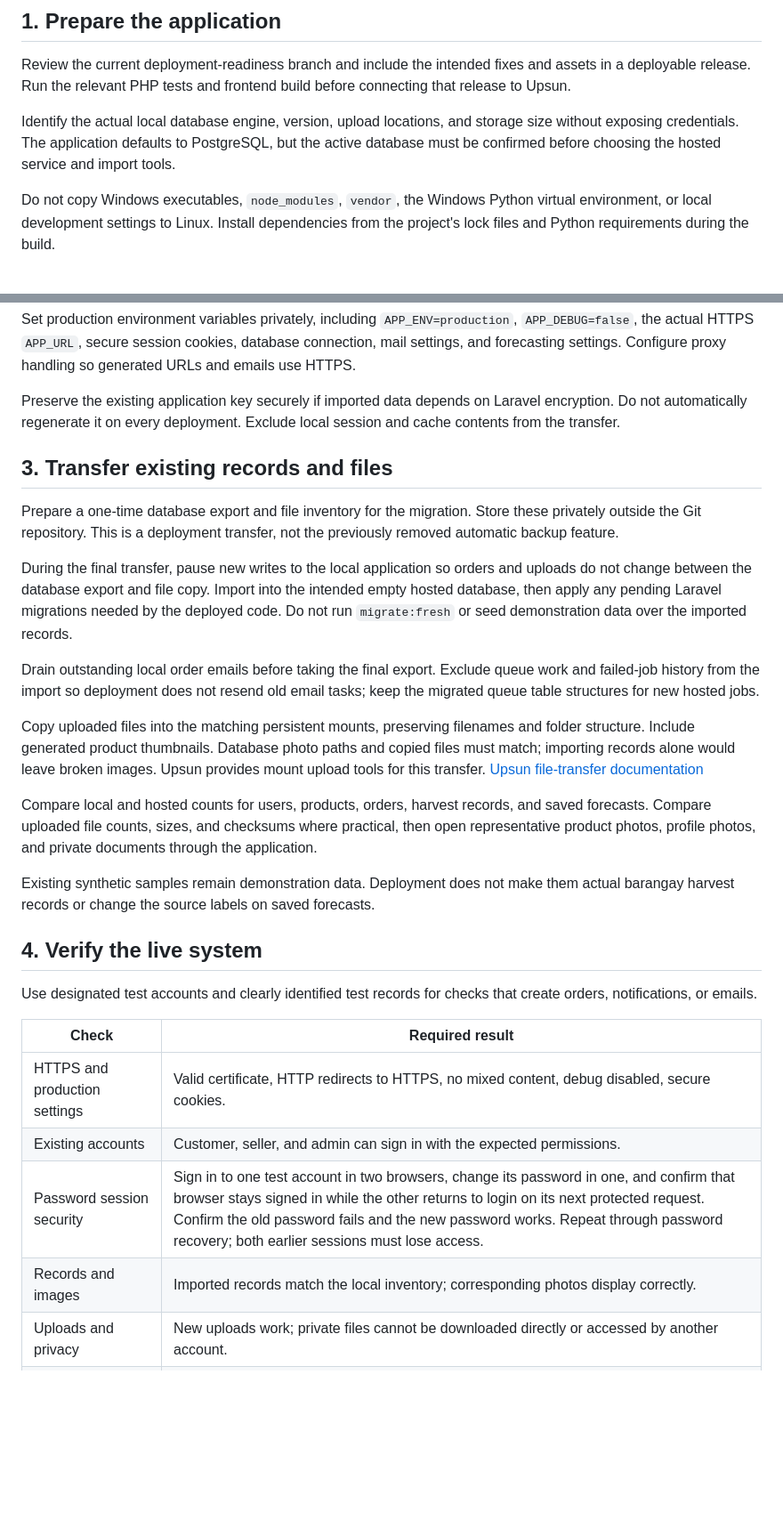
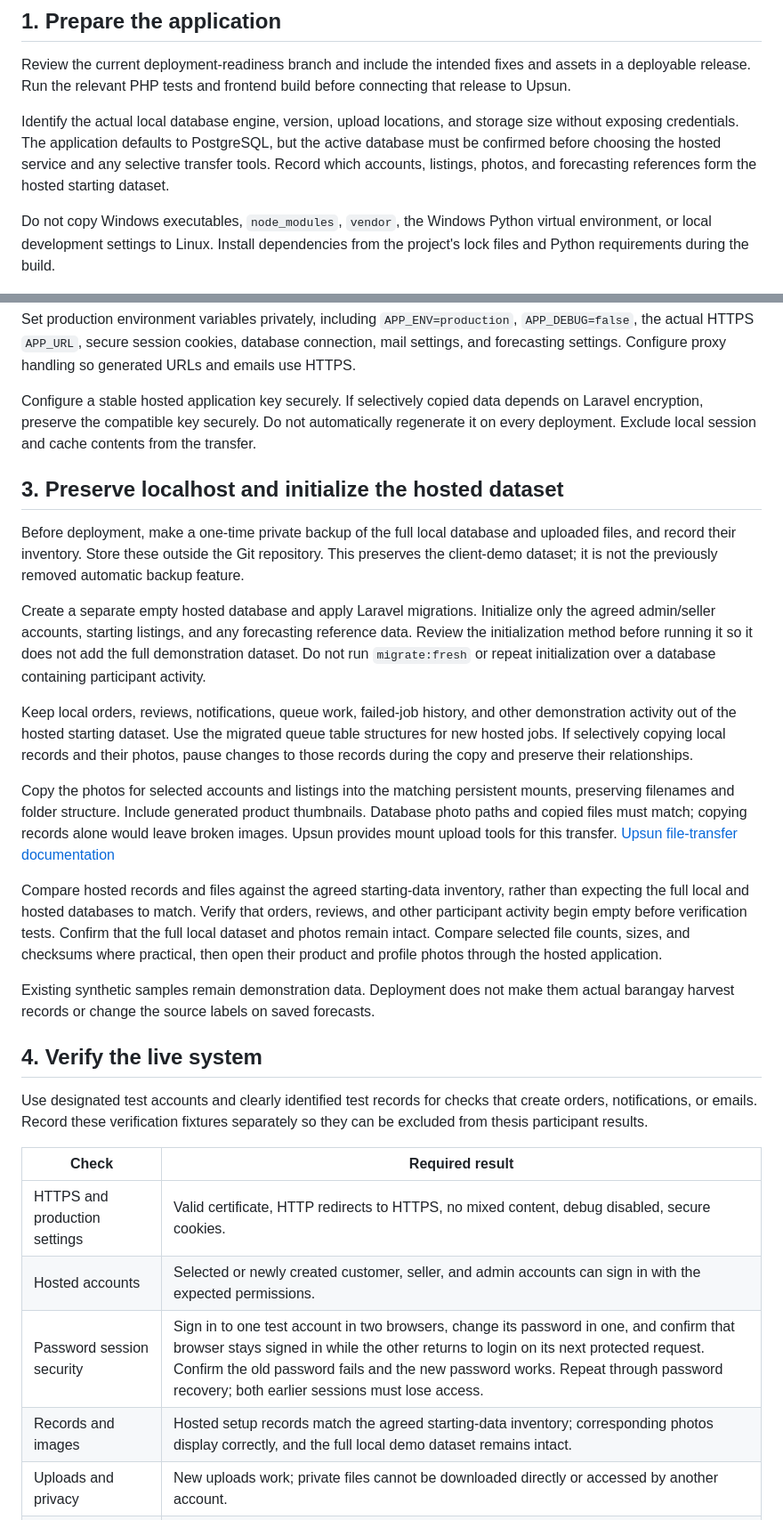
Before and after one commit to JcoDonut08/agrifarm, a Markdown page: docs/Upsun Deployment Plan.md, 2 parts joined by grey strips. Shown at 89% size. Rendered like a GitHub page; blank space fills up the shorter version.

Commit message:
docs: plan separate local demo and hosted thesis datasets

```diff
--- a/docs/Upsun Deployment Plan.md
+++ b/docs/Upsun Deployment Plan.md
@@ -33,7 +35,7 @@ Confirm the trial's available resources, region, live URL, and account terms in
 
 Review the current deployment-readiness branch and include the intended fixes and assets in a deployable release. Run the relevant PHP tests and frontend build before connecting that release to Upsun.
 
-Identify the actual local database engine, version, upload locations, and storage size without exposing credentials. The application defaults to PostgreSQL, but the active database must be confirmed before choosing the hosted service and import tools.
+Identify the actual local database engine, version, upload locations, and storage size without exposing credentials. The application defaults to PostgreSQL, but the active database must be confirmed before choosing the hosted service and any selective transfer tools. Record which accounts, listings, photos, and forecasting references form the hosted starting dataset.
 
 Do not copy Windows executables, `node_modules`, `vendor`, the Windows Python virtual environment, or local development settings to Linux. Install dependencies from the project's lock files and Python requirements during the build.
 
@@ -53,32 +55,32 @@ Mounting Laravel's storage directory can hide reference files included in the co
 
 Set production environment variables privately, including `APP_ENV=production`, `APP_DEBUG=false`, the actual HTTPS `APP_URL`, secure session cookies, database connection, mail settings, and forecasting settings. Configure proxy handling so generated URLs and emails use HTTPS.
 
-Preserve the existing application key securely if imported data depends on Laravel encryption. Do not automatically regenerate it on every deployment. Exclude local session and cache contents from the transfer.
+Configure a stable hosted application key securely. If selectively copied data depends on Laravel encryption, preserve the compatible key securely. Do not automatically regenerate it on every deployment. Exclude local session and cache contents from the transfer.
 
-## 3. Transfer existing records and files
+## 3. Preserve localhost and initialize the hosted dataset
 
-Prepare a one-time database export and file inventory for the migration. Store these privately outside the Git repository. This is a deployment transfer, not the previously removed automatic backup feature.
+Before deployment, make a one-time private backup of the full local database and uploaded files, and record their inventory. Store these outside the Git repository. This preserves the client-demo dataset; it is not the previously removed automatic backup feature.
 
-During the final transfer, pause new writes to the local application so orders and uploads do not change between the database export and file copy. Import into the intended empty hosted database, then apply any pending Laravel migrations needed by the deployed code. Do not run `migrate:fresh` or seed demonstration data over the imported records.
+Create a separate empty hosted database and apply Laravel migrations. Initialize only the agreed admin/seller accounts, starting listings, and any forecasting reference data. Review the initialization method before running it so it does not add the full demonstration dataset. Do not run `migrate:fresh` or repeat initialization over a database containing participant activity.
 
-Drain outstanding local order emails before taking the final export. Exclude queue work and failed-job history from the import so deployment does not resend old email tasks; keep the migrated queue table structures for new hosted jobs.
+Keep local orders, reviews, notifications, queue work, failed-job history, and other demonstration activity out of the hosted starting dataset. Use the migrated queue table structures for new hosted jobs. If selectively copying local records and their photos, pause changes to those records during the copy and preserve their relationships.
 
-Copy uploaded files into the matching persistent mounts, preserving filenames and folder structure. Include generated product thumbnails. Database photo paths and copied files must match; importing records alone would leave broken images. Upsun provides mount upload tools for this transfer. [Upsun file-transfer documentation](https://developer.upsun.com/docs/development/file-transfer)
+Copy the photos for selected accounts and listings into the matching persistent mounts, preserving filenames and folder structure. Include generated product thumbnails. Database photo paths and copied files must match; copying records alone would leave broken images. Upsun provides mount upload tools for this transfer. [Upsun file-transfer documentation](https://developer.upsun.com/docs/development/file-transfer)
 
-Compare local and hosted counts for users, products, orders, harvest records, and saved forecasts. Compare uploaded file counts, sizes, and checksums where practical, then open representative product photos, profile photos, and private documents through the application.
+Compare hosted records and files against the agreed starting-data inventory, rather than expecting the full local and hosted databases to match. Verify that orders, reviews, and other participant activity begin empty before verification tests. Confirm that the full local dataset and photos remain intact. Compare selected file counts, sizes, and checksums where practical, then open their product and profile photos through the hosted application.
 
 Existing synthetic samples remain demonstration data. Deployment does not make them actual barangay harvest records or change the source labels on saved forecasts.
 
 ## 4. Verify the live system
 
-Use designated test accounts and clearly identified test records for checks that create orders, notifications, or emails.
+Use designated test accounts and clearly identified test records for checks that create orders, notifications, or emails. Record these verification fixtures separately so they can be excluded from thesis participant results.
 
 | Check | Required result |
 | --- | --- |
 | HTTPS and production settings | Valid certificate, HTTP redirects to HTTPS, no mixed content, debug disabled, secure cookies. |
-| Existing accounts | Customer, seller, and admin can sign in with the expected permissions. |
+| Hosted accounts | Selected or newly created customer, seller, and admin accounts can sign in with the expected permissions. |
 | Password session security | Sign in to one test account in two browsers, change its password in one, and confirm that browser stays signed in while the other returns to login on its next protected request. Confirm the old password fails and the new password works. Repeat through password recovery; both earlier sessions must lose access. |
-| Records and images | Imported records match the local inventory; corresponding photos display correctly. |
+| Records and images | Hosted setup records match the agreed starting-data inventory; corresponding photos display correctly, and the full local demo dataset remains intact. |
 | Uploads and privacy | New uploads work; private files cannot be downloaded directly or accessed by another account. |
 | Checkout and order management | Place a test order, confirm stock handling, update its status, and verify cancellation reasons and customer notifications. |
 | Email delivery | Receive a real password-reset email and order update; verify their links use the hosted HTTPS domain. |
```
Also changed, not shown: other parts of docs/Upsun Deployment Plan.md (+14 -11 lines).
